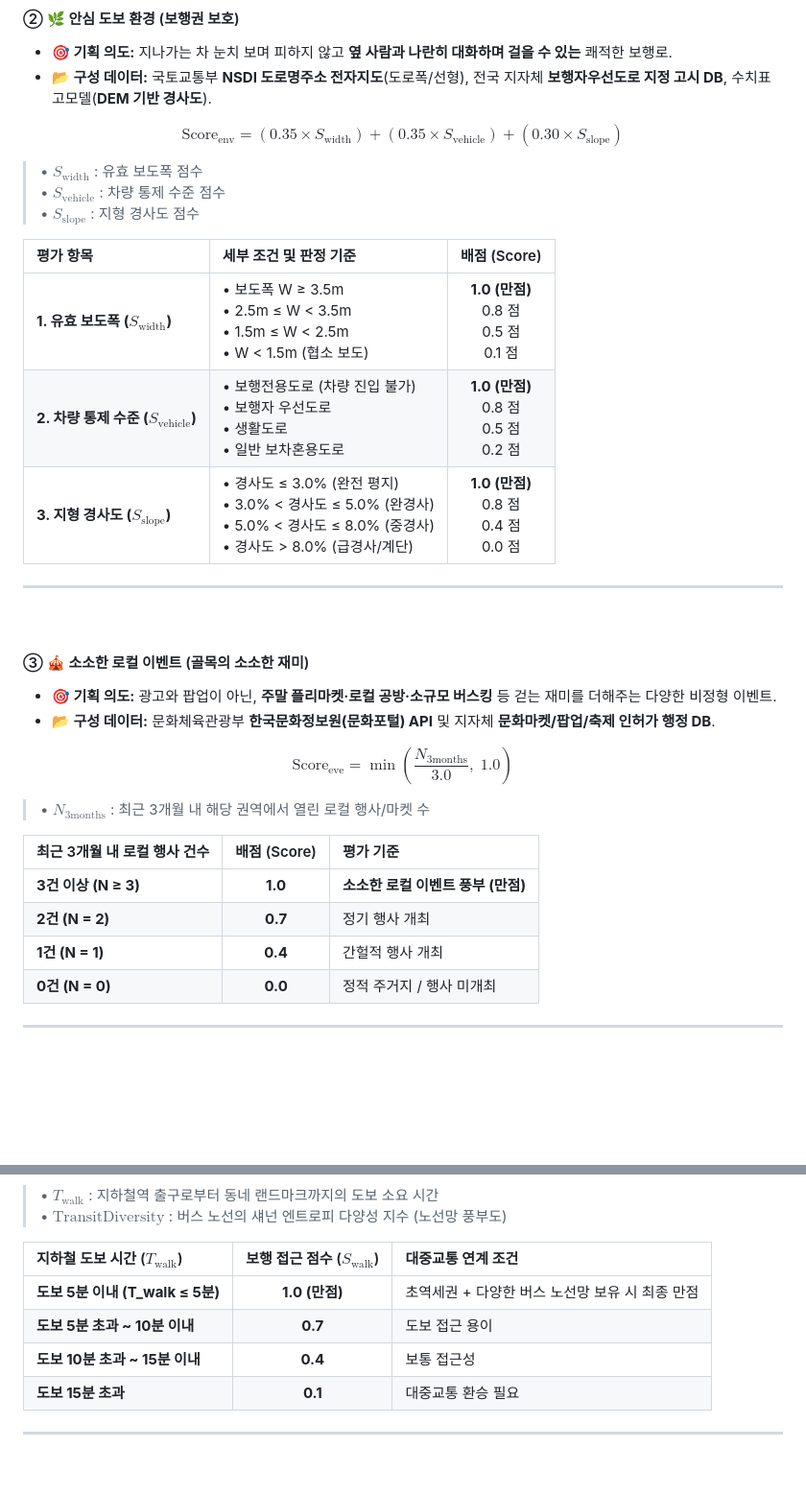
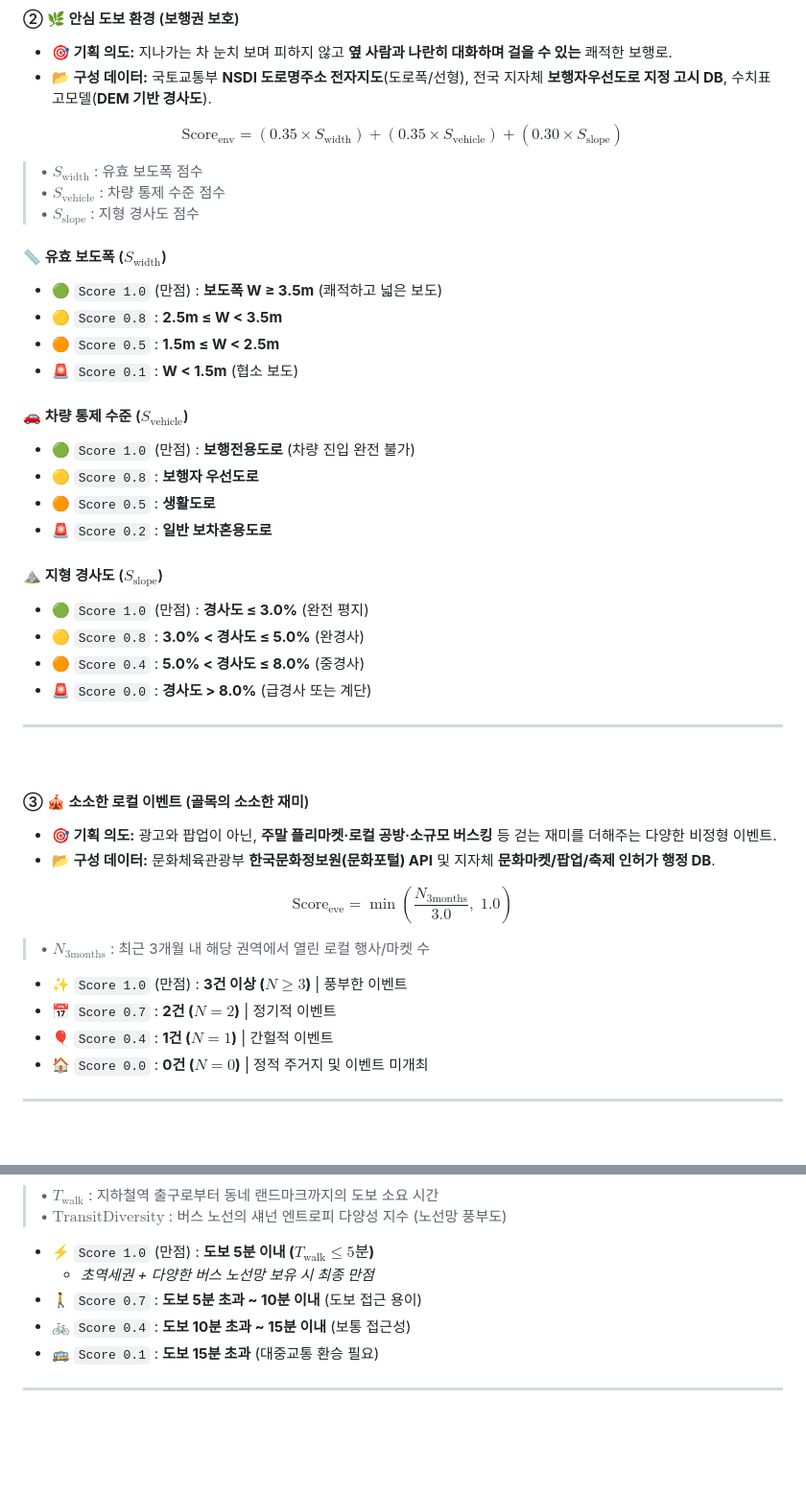
Before and after one commit to Neulyomi/walklist, a Markdown page: README.md, 2 parts joined by grey strips. Shown at 96% size. Drawn GitHub-style; blank space fills up the shorter version.

```diff
--- a/README.md
+++ b/README.md
@@ -104,11 +102,23 @@ $$
 > • $S_{\text{vehicle}}$ : 차량 통제 수준 점수
 > • $S_{\text{slope}}$ : 지형 경사도 점수
 
-| 평가 항목 | 세부 조건 및 판정 기준 | 배점 (Score) |
-| :--- | :--- | :---: |
-| **1. 유효 보도폭 ($S_{\text{width}}$)** | • 보도폭 W ≥ 3.5m<br>• 2.5m ≤ W < 3.5m<br>• 1.5m ≤ W < 2.5m<br>• W < 1.5m (협소 보도) | **1.0 (만점)**<br>0.8 점<br>0.5 점<br>0.1 점 |
-| **2. 차량 통제 수준 ($S_{\text{vehicle}}$)** | • 보행전용도로 (차량 진입 불가)<br>• 보행자 우선도로<br>• 생활도로<br>• 일반 보차혼용도로 | **1.0 (만점)**<br>0.8 점<br>0.5 점<br>0.2 점 |
-| **3. 지형 경사도 ($S_{\text{slope}}$)** | • 경사도 ≤ 3.0% (완전 평지)<br>• 3.0% < 경사도 ≤ 5.0% (완경사)<br>• 5.0% < 경사도 ≤ 8.0% (중경사)<br>• 경사도 > 8.0% (급경사/계단) | **1.0 (만점)**<br>0.8 점<br>0.4 점<br>0.0 점 |
+#### 📏 유효 보도폭 ($S_{\text{width}}$)
+* 🟢 `Score 1.0` (만점) : **보도폭 W ≥ 3.5m** (쾌적하고 넓은 보도)
+* 🟡 `Score 0.8` : **2.5m ≤ W < 3.5m**
+* 🟠 `Score 0.5` : **1.5m ≤ W < 2.5m**
+* 🚨 `Score 0.1` : **W < 1.5m** (협소 보도)
+
+#### 🚗 차량 통제 수준 ($S_{\text{vehicle}}$)
+* 🟢 `Score 1.0` (만점) : **보행전용도로** (차량 진입 완전 불가)
+* 🟡 `Score 0.8` : **보행자 우선도로**
+* 🟠 `Score 0.5` : **생활도로**
+* 🚨 `Score 0.2` : **일반 보차혼용도로**
+
+#### ⛰️ 지형 경사도 ($S_{\text{slope}}$)
+* 🟢 `Score 1.0` (만점) : **경사도 ≤ 3.0%** (완전 평지)
+* 🟡 `Score 0.8` : **3.0% < 경사도 ≤ 5.0%** (완경사)
+* 🟠 `Score 0.4` : **5.0% < 경사도 ≤ 8.0%** (중경사)
+* 🚨 `Score 0.0` : **경사도 > 8.0%** (급경사 또는 계단)
 
 ---
 <br>
@@ -123,12 +133,10 @@ $$
 
 > • $N_{\text{3months}}$ : 최근 3개월 내 해당 권역에서 열린 로컬 행사/마켓 수
 
-| 최근 3개월 내 로컬 행사 건수 | 배점 (Score) | 평가 기준 |
-| :--- | :---: | :--- |
-| **3건 이상 (N ≥ 3)** | **1.0** | **소소한 로컬 이벤트 풍부 (만점)** |
-| **2건 (N = 2)** | **0.7** | 정기 행사 개최 |
-| **1건 (N = 1)** | **0.4** | 간헐적 행사 개최 |
-| **0건 (N = 0)** | **0.0** | 정적 주거지 / 행사 미개최 |
+* ✨ `Score 1.0` (만점) : **3건 이상 ($N \ge 3$)** | 풍부한 이벤트
+* 📅 `Score 0.7` : **2건 ($N = 2$)** | 정기적 이벤트
+* 🎈 `Score 0.4` : **1건 ($N = 1$)** | 간헐적 이벤트
+* 🏠 `Score 0.0` : **0건 ($N = 0$)** | 정적 주거지 및 이벤트 미개최
 
 ---
 <br>
@@ -153,12 +161,11 @@ $$
 > • $T_{\text{walk}}$ : 지하철역 출구로부터 동네 랜드마크까지의 도보 소요 시간
 > • $\text{TransitDiversity}$ : 버스 노선의 섀넌 엔트로피 다양성 지수 (노선망 풍부도)
 
-| 지하철 도보 시간 ($T_{\text{walk}}$) | 보행 접근 점수 ($S_{\text{walk}}$) | 대중교통 연계 조건 |
-| :--- | :---: | :--- |
-| **도보 5분 이내 (T_walk ≤ 5분)** | **1.0 (만점)** | 초역세권 + 다양한 버스 노선망 보유 시 최종 만점 |
-| **도보 5분 초과 ~ 10분 이내** | **0.7** | 도보 접근 용이 |
-| **도보 10분 초과 ~ 15분 이내** | **0.4** | 보통 접근성 |
-| **도보 15분 초과** | **0.1** | 대중교통 환승 필요 |
+* ⚡ `Score 1.0` (만점) : **도보 5분 이내 ($T_{\text{walk}} \le 5\text{분}$)**
+    * *초역세권 + 다양한 버스 노선망 보유 시 최종 만점*
+* 🚶 `Score 0.7` : **도보 5분 초과 ~ 10분 이내** (도보 접근 용이)
+* 🚲 `Score 0.4` : **도보 10분 초과 ~ 15분 이내** (보통 접근성)
+* 🚌 `Score 0.1` : **도보 15분 초과** (대중교통 환승 필요)
 
 ---
 <br>
```
Also changed, not shown: other parts of README.md (+4 -6 lines).
